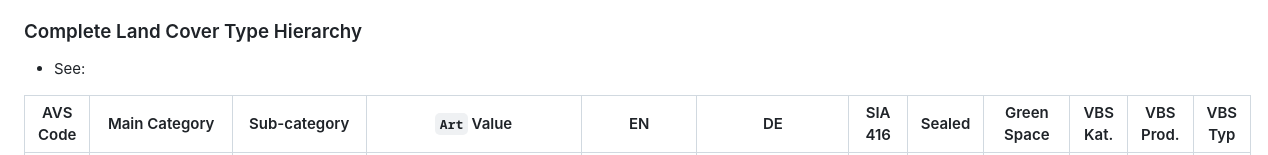
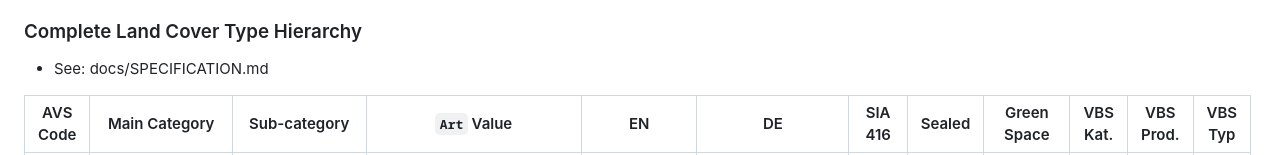
Before and after one commit to bbl-dres/landcover-survey, a Markdown page: README.md, the part around the change. GitHub-like rendering.

Commit message:
Update reference to specification document in README

```diff
--- a/README.md
+++ b/README.md
@@ -70,7 +70,7 @@ The browser-based version runs entirely client-side — no backend, no installat
 
 ### Complete Land Cover Type Hierarchy
 
-- See:
+- See: docs/SPECIFICATION.md
 
 | AVS Code | Main Category | Sub-category | `Art` Value | EN | DE | SIA 416 | Sealed | Green Space | VBS Kat. | VBS Prod. | VBS Typ |
 |----------|---------------|--------------|-------------|-----|-----|---------|--------|-------------|---------|-----------|---------|
```
